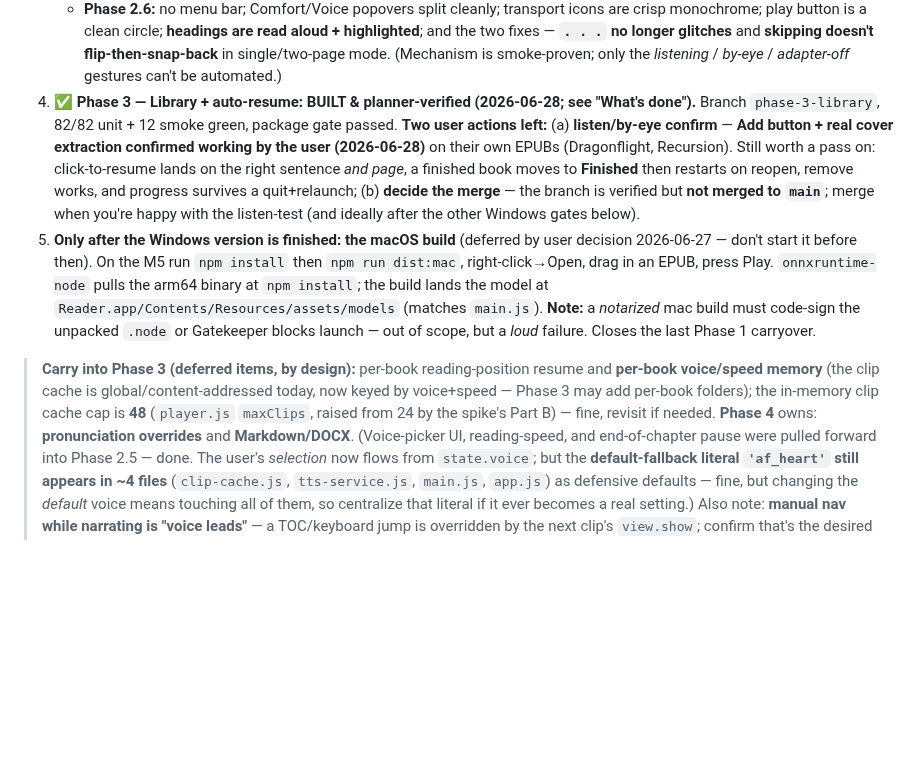
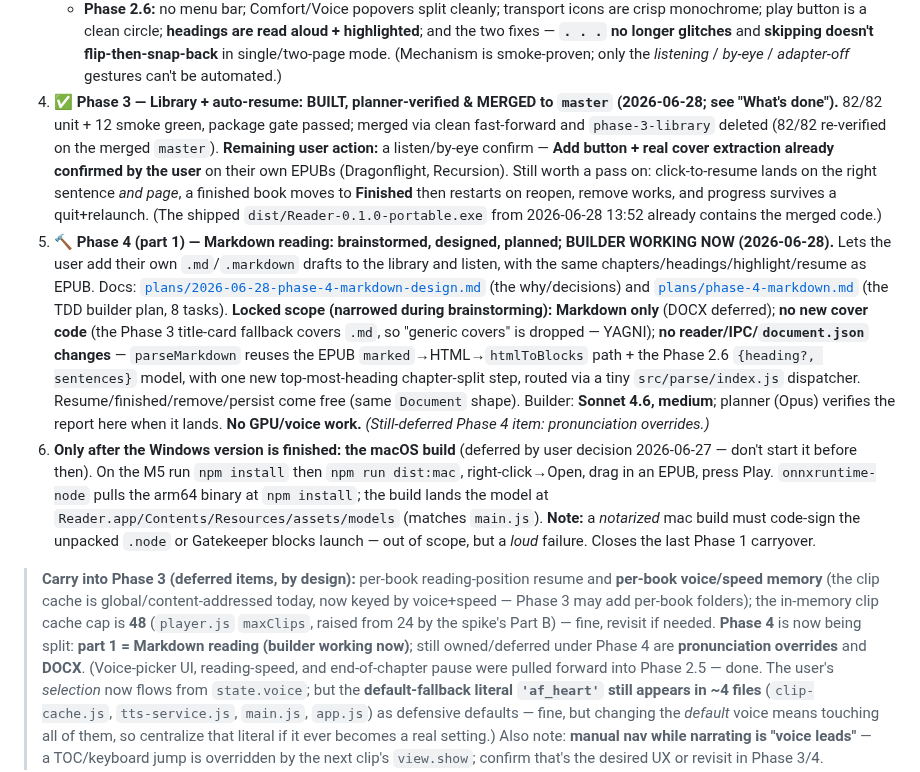
Before and after one commit to gsmucklow-debug/reader, a Markdown page: docs/HANDOFF.md, the part around the change. Rendered like a GitHub page; blank space fills up the shorter version.

Commit message:
docs(handoff): Phase 3 merged to master; Phase 4 (Markdown) planned, builder working
Co-Authored-By: Claude Opus 4.8 <noreply@anthropic.com>

```diff
--- a/docs/HANDOFF.md
+++ b/docs/HANDOFF.md
@@ -357,15 +357,27 @@ Windows version is finished** (user decision 2026-06-27) — don't start the Mac
      fixes — **`. . .` no longer glitches** and **skipping doesn't flip-then-snap-back** in
      single/two-page mode.
    (Mechanism is smoke-proven; only the *listening* / *by-eye* / *adapter-off* gestures can't be automated.)
-4. **✅ Phase 3 — Library + auto-resume: BUILT & planner-verified (2026-06-28; see "What's done").**
-   Branch `phase-3-library`, 82/82 unit + 12 smoke green, package gate passed. **Two user actions left:**
-   (a) **listen/by-eye confirm** — **Add button + real cover extraction confirmed working by the user
-   (2026-06-28)** on their own EPUBs (Dragonflight, Recursion). Still worth a pass on: click-to-resume
-   lands on the right sentence *and page*, a finished book moves to **Finished** then restarts on reopen,
-   remove works, and progress survives a quit+relaunch; (b) **decide the merge** — the branch is verified
-   but **not merged to `main`**; merge when you're happy with the listen-test (and ideally after the other
-   Windows gates below).
-5. **Only after the Windows version is finished: the macOS build** (deferred by user decision
+4. **✅ Phase 3 — Library + auto-resume: BUILT, planner-verified & MERGED to `master`
+   (2026-06-28; see "What's done").** 82/82 unit + 12 smoke green, package gate passed; merged via clean
+   fast-forward and `phase-3-library` deleted (82/82 re-verified on the merged `master`). **Remaining
+   user action:** a listen/by-eye confirm — **Add button + real cover extraction already confirmed by the
+   user** on their own EPUBs (Dragonflight, Recursion). Still worth a pass on: click-to-resume lands on
+   the right sentence *and page*, a finished book moves to **Finished** then restarts on reopen, remove
+   works, and progress survives a quit+relaunch. (The shipped `dist/Reader-0.1.0-portable.exe` from
+   2026-06-28 13:52 already contains the merged code.)
+5. **🔨 Phase 4 (part 1) — Markdown reading: brainstormed, designed, planned; BUILDER WORKING NOW
+   (2026-06-28).** Lets the user add their own `.md`/`.markdown` drafts to the library and listen, with
+   the same chapters/headings/highlight/resume as EPUB. Docs:
+   [`plans/2026-06-28-phase-4-markdown-design.md`](./plans/2026-06-28-phase-4-markdown-design.md) (the
+   why/decisions) and [`plans/phase-4-markdown.md`](./plans/phase-4-markdown.md) (the TDD builder plan, 8
+   tasks). **Locked scope (narrowed during brainstorming):** **Markdown only** (DOCX deferred); **no new
+   cover code** (the Phase 3 title-card fallback covers `.md`, so "generic covers" is dropped — YAGNI);
+   **no reader/IPC/`document.json` changes** — `parseMarkdown` reuses the EPUB `marked`→HTML→`htmlToBlocks`
+   path + the Phase 2.6 `{heading?, sentences}` model, with one new top-most-heading chapter-split step,
+   routed via a tiny `src/parse/index.js` dispatcher. Resume/finished/remove/persist come free (same
+   `Document` shape). Builder: **Sonnet 4.6, medium**; planner (Opus) verifies the report here when it
+   lands. **No GPU/voice work.** *(Still-deferred Phase 4 item: pronunciation overrides.)*
+6. **Only after the Windows version is finished: the macOS build** (deferred by user decision
    2026-06-27 — don't start it before then). On the M5 run `npm install` then `npm run dist:mac`,
    right-click→Open, drag in an EPUB, press Play. `onnxruntime-node` pulls the arm64 binary at
    `npm install`; the build lands the model at `Reader.app/Contents/Resources/assets/models` (matches
@@ -375,7 +387,9 @@ Windows version is finished** (user decision 2026-06-27) — don't start the Mac
 > **Carry into Phase 3 (deferred items, by design):** per-book reading-position resume and **per-book
 > voice/speed memory** (the clip cache is global/content-addressed today, now keyed by voice+speed —
 > Phase 3 may add per-book folders); the in-memory clip cache cap is **48** (`player.js` `maxClips`,
-> raised from 24 by the spike's Part B) — fine, revisit if needed. **Phase 4** owns: **pronunciation overrides** and **Markdown/DOCX**.
+> raised from 24 by the spike's Part B) — fine, revisit if needed. **Phase 4** is now being split:
+> **part 1 = Markdown reading (builder working now)**; still owned/deferred under Phase 4 are
+> **pronunciation overrides** and **DOCX**.
 > (Voice-picker UI, reading-speed, and end-of-chapter pause were pulled forward into Phase 2.5 — done.
 > The user's *selection* now flows from `state.voice`; but the **default-fallback literal `'af_heart'`
 > still appears in ~4 files** (`clip-cache.js`, `tts-service.js`, `main.js`, `app.js`) as defensive
```
